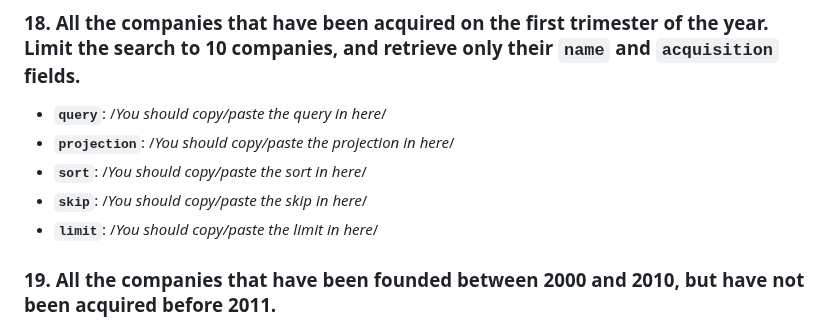
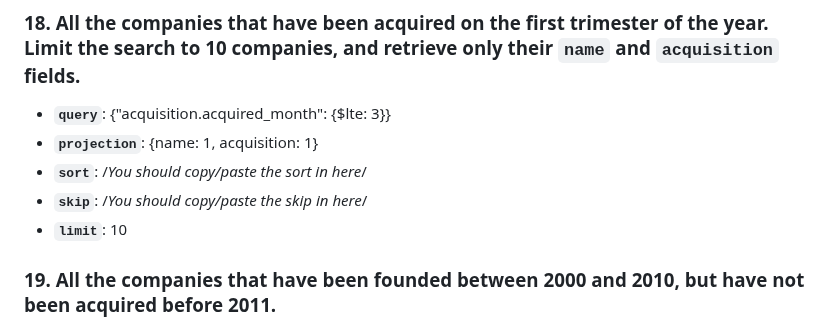
Before and after one commit to ironhack-labs/lab-advance-querying-mongo, a Markdown page: queries.md, the part around the change. Rendered like a GitHub page.

Commit message:
Added query and limit to Iteration 18

```diff
--- a/queries.md
+++ b/queries.md
@@ -130,11 +130,11 @@
 
 ### 18. All the companies that have been acquired on the first trimester of the year. Limit the search to 10 companies, and retrieve only their `name` and `acquisition` fields.
 
-- **`query`**: /_You should copy/paste the query in here_/
-- **`projection`**: /_You should copy/paste the projection in here_/
+- **`query`**: {"acquisition.acquired_month": {$lte: 3}}
+- **`projection`**: {name: 1, acquisition: 1}
 - **`sort`**: /_You should copy/paste the sort in here_/
 - **`skip`**: /_You should copy/paste the skip in here_/
-- **`limit`**: /_You should copy/paste the limit in here_/
+- **`limit`**: 10
 
 
 ### 19. All the companies that have been founded between 2000 and 2010, but have not been acquired before 2011.
```
